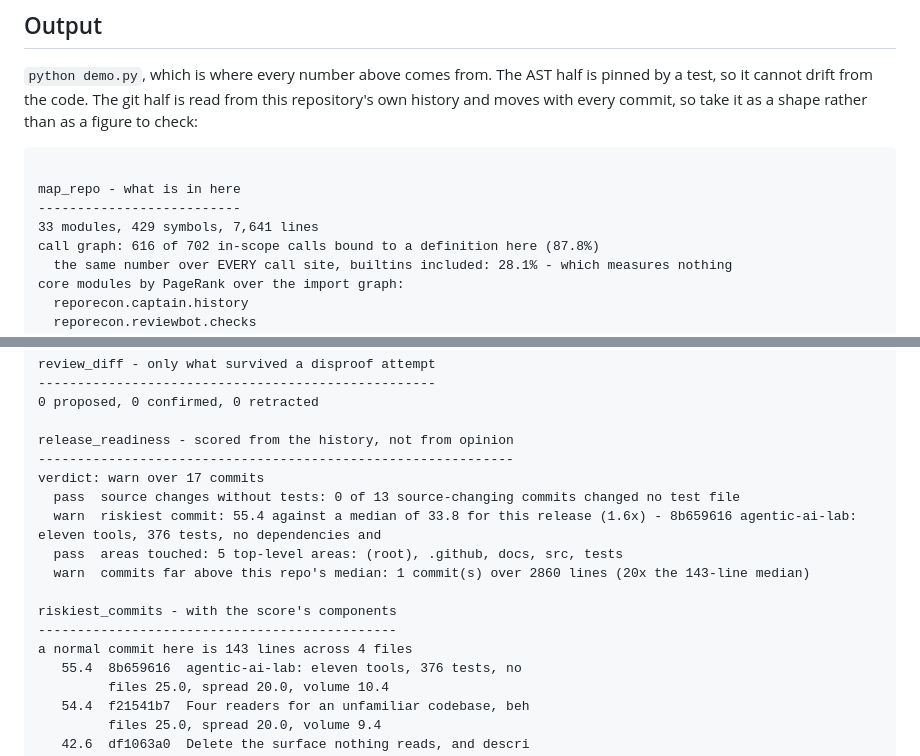
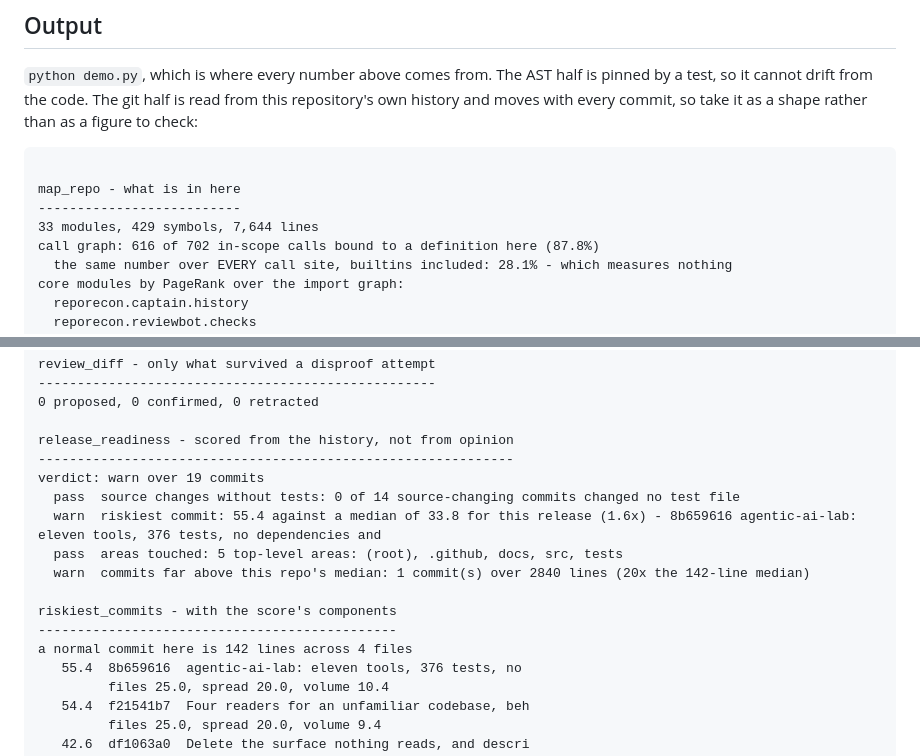
Before and after one commit to hammasbuilds/repo-recon, a Markdown page: README.md, 2 parts joined by grey strips. Drawn GitHub-style.

Commit message:
Regenerate the README after the acknowledgement comment

```diff
--- a/README.md
+++ b/README.md
@@ -102,7 +102,7 @@ returned, and the tool description says which is which.
 
 map_repo - what is in here
 --------------------------
-33 modules, 429 symbols, 7,641 lines
+33 modules, 429 symbols, 7,644 lines
 call graph: 616 of 702 in-scope calls bound to a definition here (87.8%)
   the same number over EVERY call site, builtins included: 28.1% - which measures nothing
 core modules by PageRank over the import graph:
@@ -136,15 +136,15 @@ review_diff - only what survived a disproof attempt
 
 release_readiness - scored from the history, not from opinion
 -------------------------------------------------------------
-verdict: warn over 17 commits
-  pass  source changes without tests: 0 of 13 source-changing commits changed no test file
+verdict: warn over 19 commits
+  pass  source changes without tests: 0 of 14 source-changing commits changed no test file
   warn  riskiest commit: 55.4 against a median of 33.8 for this release (1.6x) - 8b659616 agentic-ai-lab: eleven tools, 376 tests, no dependencies and
   pass  areas touched: 5 top-level areas: (root), .github, docs, src, tests
-  warn  commits far above this repo's median: 1 commit(s) over 2860 lines (20x the 143-line median)
+  warn  commits far above this repo's median: 1 commit(s) over 2840 lines (20x the 142-line median)
 
 riskiest_commits - with the score's components
 ----------------------------------------------
-a normal commit here is 143 lines across 4 files
+a normal commit here is 142 lines across 4 files
    55.4  8b659616  agentic-ai-lab: eleven tools, 376 tests, no
          files 25.0, spread 20.0, volume 10.4
    54.4  f21541b7  Four readers for an unfamiliar codebase, beh
```
